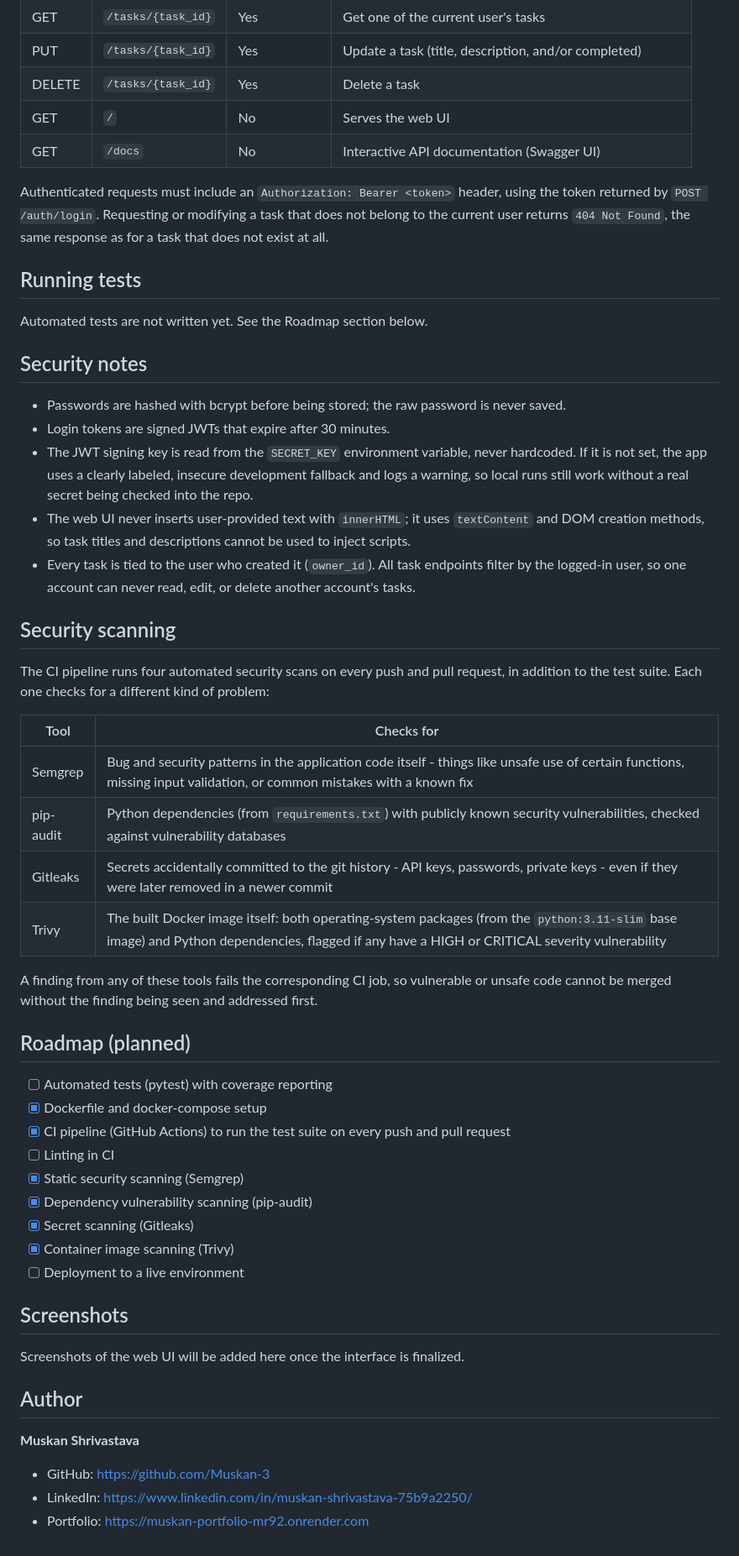
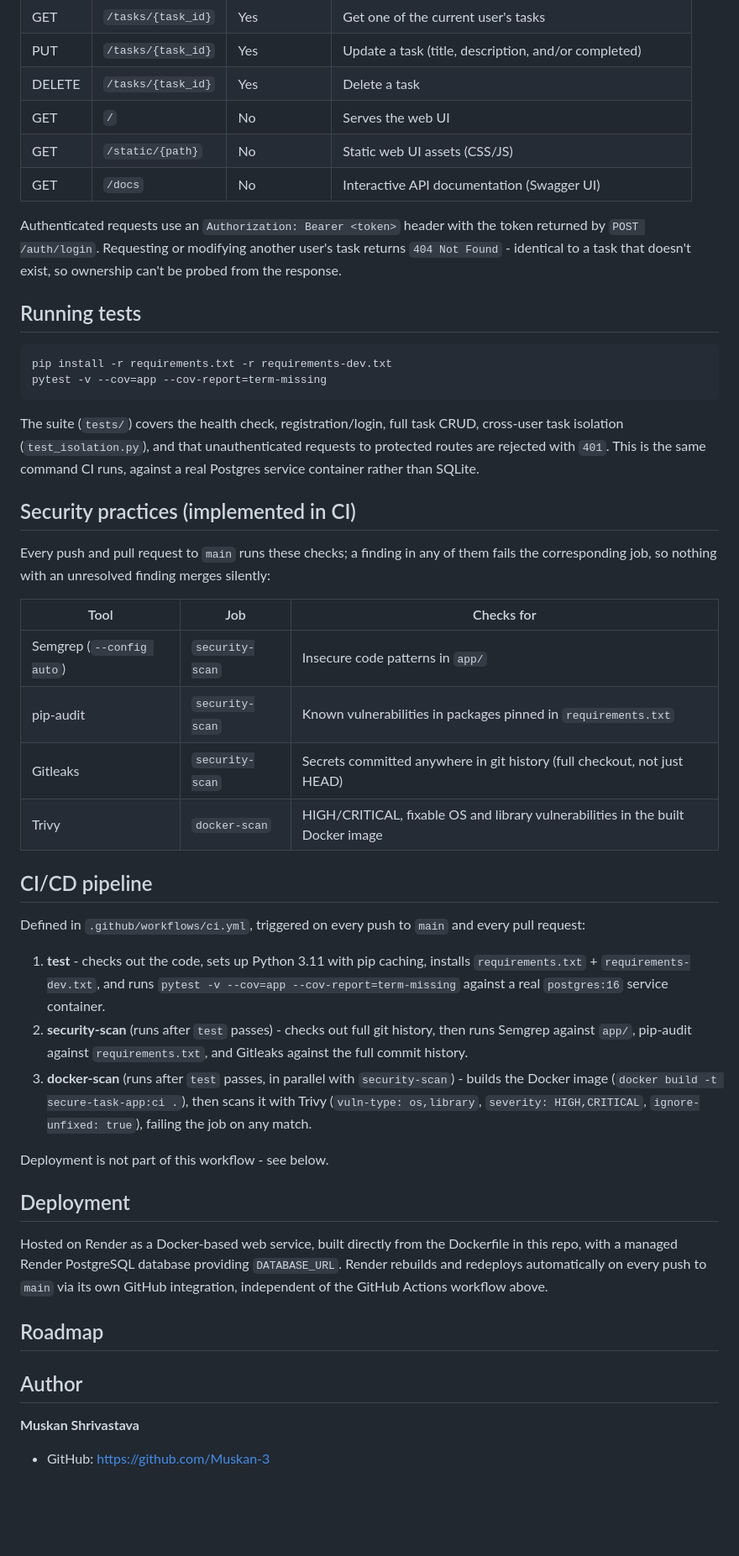
Before and after one commit to Muskan-3/Secure-Task, a Markdown page: README.md, the part around one of its changes. Shown at 84% size. Drawn GitHub-style; blank space fills up the shorter version.

````diff
--- a/README.md
+++ b/README.md
@@ -158,65 +140,68 @@ registering a user, logging in, creating a task, and confirming the task survive
 | PUT | `/tasks/{task_id}` | Yes | Update a task (title, description, and/or completed) |
 | DELETE | `/tasks/{task_id}` | Yes | Delete a task |
 | GET | `/` | No | Serves the web UI |
+| GET | `/static/{path}` | No | Static web UI assets (CSS/JS) |
 | GET | `/docs` | No | Interactive API documentation (Swagger UI) |
 
-Authenticated requests must include an `Authorization: Bearer <token>` header, using the
-token returned by `POST /auth/login`. Requesting or modifying a task that does not belong
-to the current user returns `404 Not Found`, the same response as for a task that does
-not exist at all.
+Authenticated requests use an `Authorization: Bearer <token>` header with the token returned
+by `POST /auth/login`. Requesting or modifying another user's task returns `404 Not Found` -
+identical to a task that doesn't exist, so ownership can't be probed from the response.
 
 ## Running tests
 
-Automated tests are not written yet. See the Roadmap section below.
+```powershell
+pip install -r requirements.txt -r requirements-dev.txt
+pytest -v --cov=app --cov-report=term-missing
+```
 
-## Security notes
+The suite (`tests/`) covers the health check, registration/login, full task CRUD, cross-user
+task isolation (`test_isolation.py`), and that unauthenticated requests to protected routes
+are rejected with `401`. This is the same command CI runs, against a real Postgres service
+container rather than SQLite.
 
-- Passwords are hashed with bcrypt before being stored; the raw password is never saved.
-- Login tokens are signed JWTs that expire after 30 minutes.
-- The JWT signing key is read from the `SECRET_KEY` environment variable, never hardcoded.
-  If it is not set, the app uses a clearly labeled, insecure development fallback and logs
-  a warning, so local runs still work without a real secret being checked into the repo.
-- The web UI never inserts user-provided text with `innerHTML`; it uses `textContent` and
-  DOM creation methods, so task titles and descriptions cannot be used to inject scripts.
-- Every task is tied to the user who created it (`owner_id`). All task endpoints filter by
-  the logged-in user, so one account can never read, edit, or delete another account's
-  tasks.
+## Security practices (implemented in CI)
 
-## Security scanning
+Every push and pull request to `main` runs these checks; a finding in any of them fails the
+corresponding job, so nothing with an unresolved finding merges silently:
 
-The CI pipeline runs four automated security scans on every push and pull request, in
-addition to the test suite. Each one checks for a different kind of problem:
+| Tool | Job | Checks for |
+|---|---|---|
+| Semgrep (`--config auto`) | `security-scan` | Insecure code patterns in `app/` |
+| pip-audit | `security-scan` | Known vulnerabilities in packages pinned in `requirements.txt` |
+| Gitleaks | `security-scan` | Secrets committed anywhere in git history (full checkout, not just HEAD) |
+| Trivy | `docker-scan` | HIGH/CRITICAL, fixable OS and library vulnerabilities in the built Docker image |
 
-| Tool | Checks for |
-|---|---|
-| Semgrep | Bug and security patterns in the application code itself - things like unsafe use of certain functions, missing input validation, or common mistakes with a known fix |
-| pip-audit | Python dependencies (from `requirements.txt`) with publicly known security vulnerabilities, checked against vulnerability databases |
-| Gitleaks | Secrets accidentally committed to the git history - API keys, passwords, private keys - even if they were later removed in a newer commit |
-| Trivy | The built Docker image itself: both operating-system packages (from the `python:3.11-slim` base image) and Python dependencies, flagged if any have a HIGH or CRITICAL severity vulnerability |
+## CI/CD pipeline
 
-A finding from any of these tools fails the corresponding CI job, so vulnerable or
-unsafe code cannot be merged without the finding being seen and addressed first.
+Defined in `.github/workflows/ci.yml`, triggered on every push to `main` and every pull
+request:
 
-## Roadmap (planned)
+1. **test** - checks out the code, sets up Python 3.11 with pip caching, installs
+   `requirements.txt` + `requirements-dev.txt`, and runs `pytest -v --cov=app
+   --cov-report=term-missing` against a real `postgres:16` service container.
+2. **security-scan** (runs after `test` passes) - checks out full git history, then runs
+   Semgrep against `app/`, pip-audit against `requirements.txt`, and Gitleaks against the
+   full commit history.
+3. **docker-scan** (runs after `test` passes, in parallel with `security-scan`) - builds the
+   Docker image (`docker build -t secure-task-app:ci .`), then scans it with Trivy
+   (`vuln-type: os,library`, `severity: HIGH,CRITICAL`, `ignore-unfixed: true`), failing the
+   job on any match.
 
-- [ ] Automated tests (pytest) with coverage reporting
-- [x] Dockerfile and docker-compose setup
-- [x] CI pipeline (GitHub Actions) to run the test suite on every push and pull request
-- [ ] Linting in CI
-- [x] Static security scanning (Semgrep)
-- [x] Dependency vulnerability scanning (pip-audit)
-- [x] Secret scanning (Gitleaks)
-- [x] Container image scanning (Trivy)
-- [ ] Deployment to a live environment
+Deployment is not part of this workflow - see below.
 
-## Screenshots
+## Deployment
 
-Screenshots of the web UI will be added here once the interface is finalized.
+Hosted on Render as a Docker-based web service, built directly from the Dockerfile in this
+repo, with a managed Render PostgreSQL database providing `DATABASE_URL`. Render rebuilds and
+redeploys automatically on every push to `main` via its own GitHub integration, independent
+of the GitHub Actions workflow above.
+
+## Roadmap
+
+<!-- TODO: fill in -->
 
 ## Author
 
 **Muskan Shrivastava**
 
 - GitHub: https://github.com/Muskan-3
-- LinkedIn: https://www.linkedin.com/in/muskan-shrivastava-75b9a2250/
-- Portfolio: https://muskan-portfolio-mr92.onrender.com
````
Also changed, not shown: other parts of README.md (+83 -101 lines).
